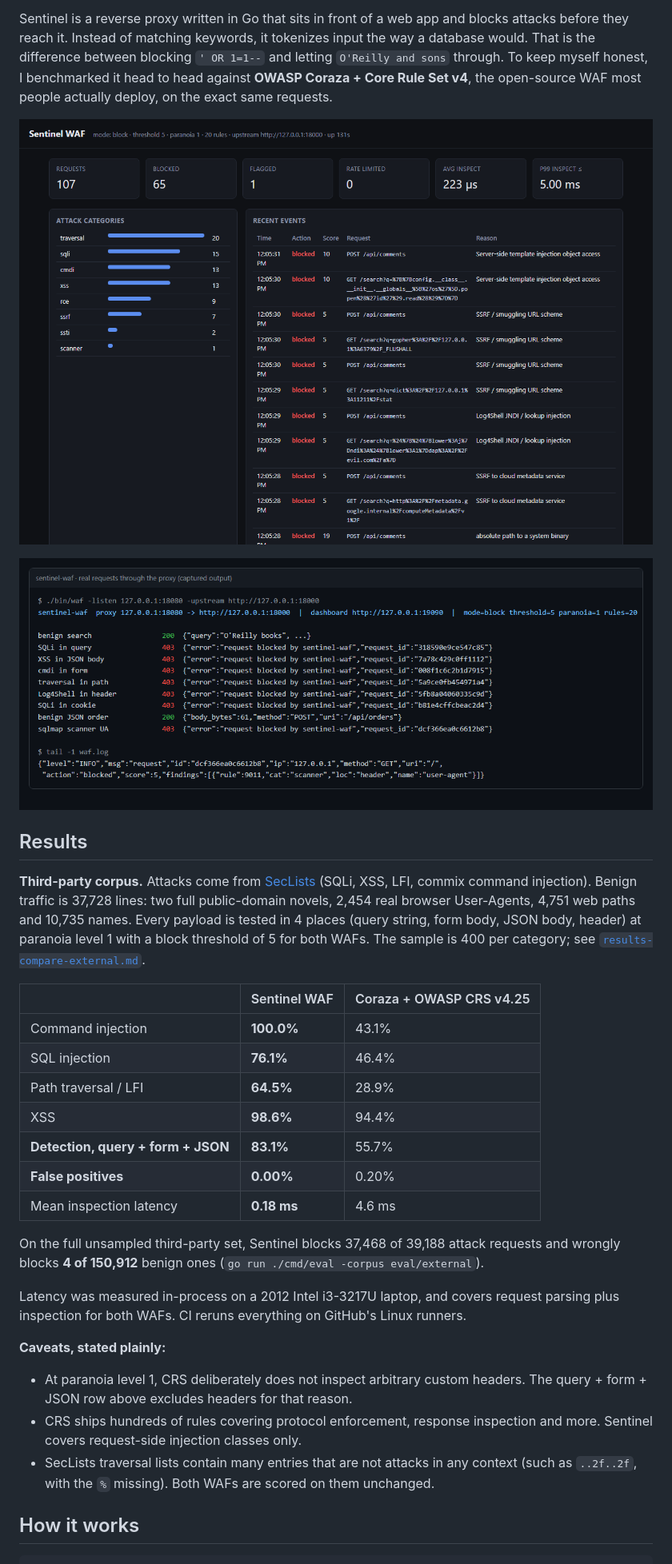
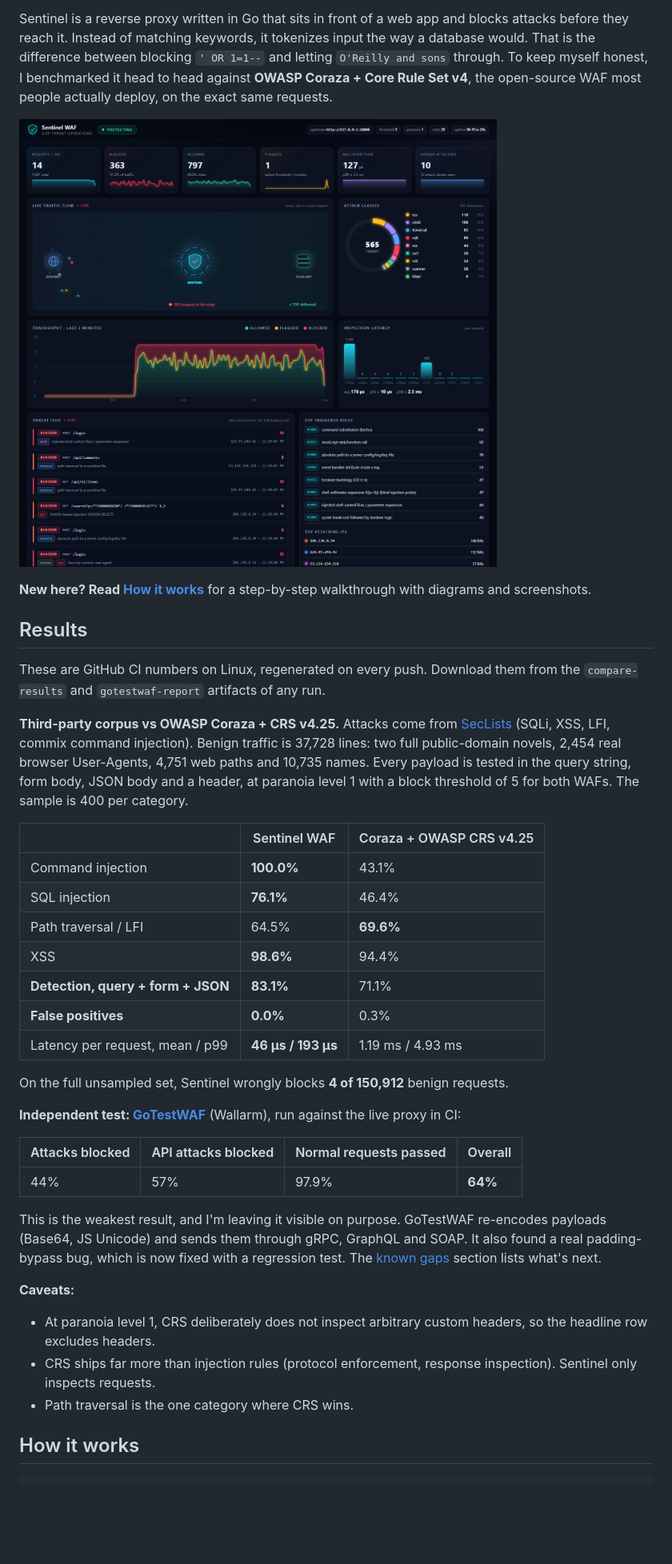
Before and after one commit to Ashel7577/sentinel-waf, a Markdown page: README.md, the part around one of its changes. Shown at 80% size. Rendered like a GitHub page; pictures changed too: docs/dashboard.png; blank space fills up the shorter version.

```diff
--- a/README.md
+++ b/README.md
@@ -8,30 +8,38 @@ Sentinel is a reverse proxy written in Go that sits in front of a web app and bl
 
 ![Live dashboard](docs/dashboard.png)
 
-![Real requests through the proxy](docs/demo.png)
+**New here? Read [How it works](docs/HOW-IT-WORKS.md)** for a step-by-step walkthrough with diagrams and screenshots.
 
 ## Results
 
-**Third-party corpus.** Attacks come from [SecLists](https://github.com/danielmiessler/SecLists) (SQLi, XSS, LFI, commix command injection). Benign traffic is 37,728 lines: two full public-domain novels, 2,454 real browser User-Agents, 4,751 web paths and 10,735 names. Every payload is tested in 4 places (query string, form body, JSON body, header) at paranoia level 1 with a block threshold of 5 for both WAFs. The sample is 400 per category; see [`results-compare-external.md`](results-compare-external.md).
+These are GitHub CI numbers on Linux, regenerated on every push. Download them from the `compare-results` and `gotestwaf-report` artifacts of any run.
+
+**Third-party corpus vs OWASP Coraza + CRS v4.25.** Attacks come from [SecLists](https://github.com/danielmiessler/SecLists) (SQLi, XSS, LFI, commix command injection). Benign traffic is 37,728 lines: two full public-domain novels, 2,454 real browser User-Agents, 4,751 web paths and 10,735 names. Every payload is tested in the query string, form body, JSON body and a header, at paranoia level 1 with a block threshold of 5 for both WAFs. The sample is 400 per category.
 
 | | Sentinel WAF | Coraza + OWASP CRS v4.25 |
 |---|---|---|
 | Command injection | **100.0%** | 43.1% |
 | SQL injection | **76.1%** | 46.4% |
-| Path traversal / LFI | **64.5%** | 28.9% |
+| Path traversal / LFI | 64.5% | **69.6%** |
 | XSS | **98.6%** | 94.4% |
-| **Detection, query + form + JSON** | **83.1%** | 55.7% |
-| **False positives** | **0.00%** | 0.20% |
-| Mean inspection latency | **0.18 ms** | 4.6 ms |
+| **Detection, query + form + JSON** | **83.1%** | 71.1% |
+| **False positives** | **0.0%** | 0.3% |
+| Latency per request, mean / p99 | **46 µs / 193 µs** | 1.19 ms / 4.93 ms |
 
-On the full unsampled third-party set, Sentinel blocks 37,468 of 39,188 attack requests and wrongly blocks **4 of 150,912** benign ones (`go run ./cmd/eval -corpus eval/external`).
+On the full unsampled set, Sentinel wrongly blocks **4 of 150,912** benign requests.
 
-Latency was measured in-process on a 2012 Intel i3-3217U laptop, and covers request parsing plus inspection for both WAFs. CI reruns everything on GitHub's Linux runners.
+**Independent test: [GoTestWAF](https://github.com/wallarm/gotestwaf)** (Wallarm), run against the live proxy in CI:
 
-**Caveats, stated plainly:**
-- At paranoia level 1, CRS deliberately does not inspect arbitrary custom headers. The query + form + JSON row above excludes headers for that reason.
-- CRS ships hundreds of rules covering protocol enforcement, response inspection and more. Sentinel covers request-side injection classes only.
-- SecLists traversal lists contain many entries that are not attacks in any context (such as `..2f..2f`, with the `%` missing). Both WAFs are scored on them unchanged.
+| Attacks blocked | API attacks blocked | Normal requests passed | Overall |
+|---|---|---|---|
+| 44% | 57% | 97.9% | **64%** |
+
+This is the weakest result, and I'm leaving it visible on purpose. GoTestWAF re-encodes payloads (Base64, JS Unicode) and sends them through gRPC, GraphQL and SOAP. It also found a real padding-bypass bug, which is now fixed with a regression test. The [known gaps](docs/HOW-IT-WORKS.md#5-known-gaps-the-honest-list) section lists what's next.
+
+**Caveats:**
+- At paranoia level 1, CRS deliberately does not inspect arbitrary custom headers, so the headline row excludes headers.
+- CRS ships far more than injection rules (protocol enforcement, response inspection). Sentinel only inspects requests.
+- Path traversal is the one category where CRS wins.
 
 ## How it works
 
```
Also changed, not shown: other parts of README.md (+3 -2 lines), docs/HOW-IT-WORKS.md (added, +243 -0 lines), results-compare-external.md (deleted, +0 -29 lines), docs/threat-detail.png (added), 8 other files.
